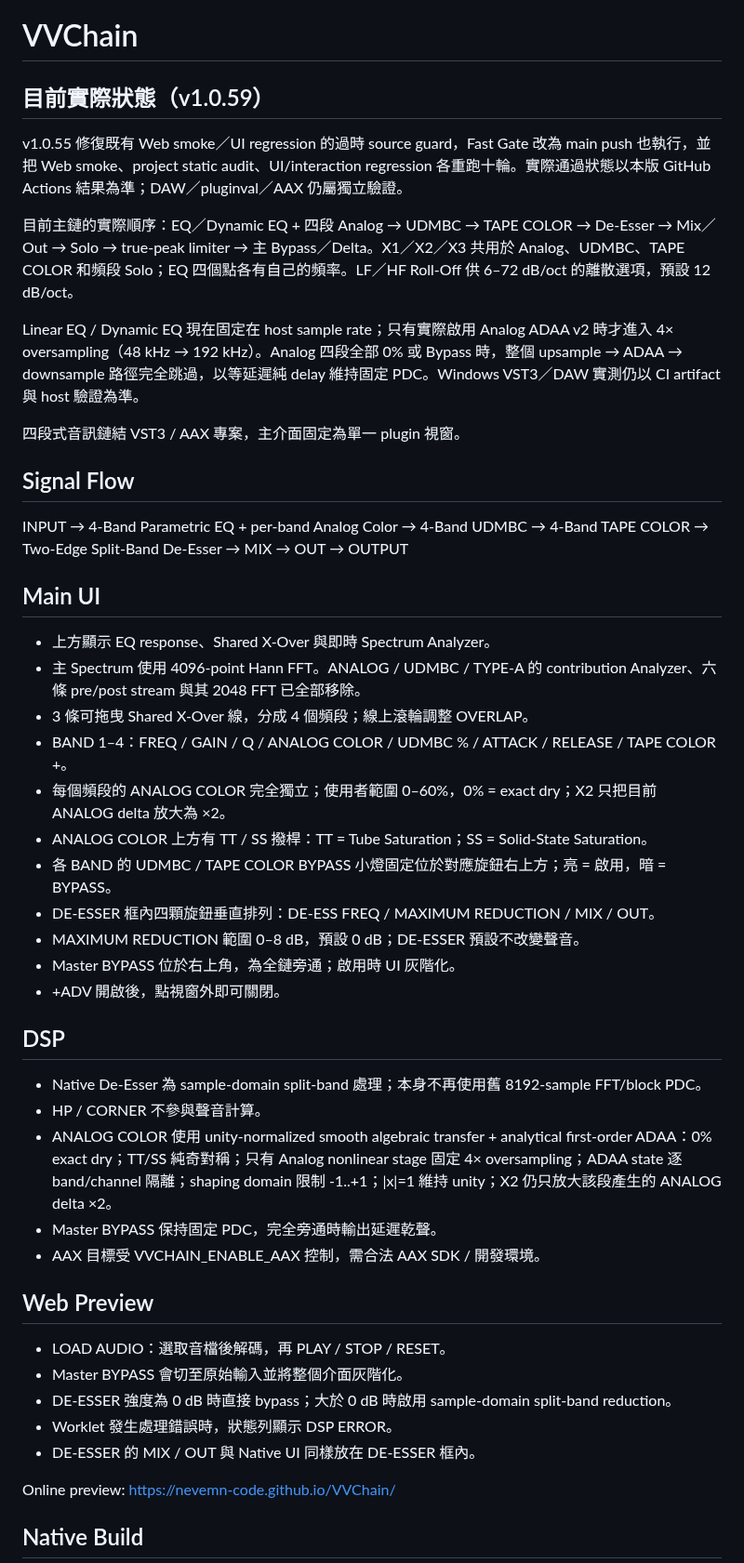
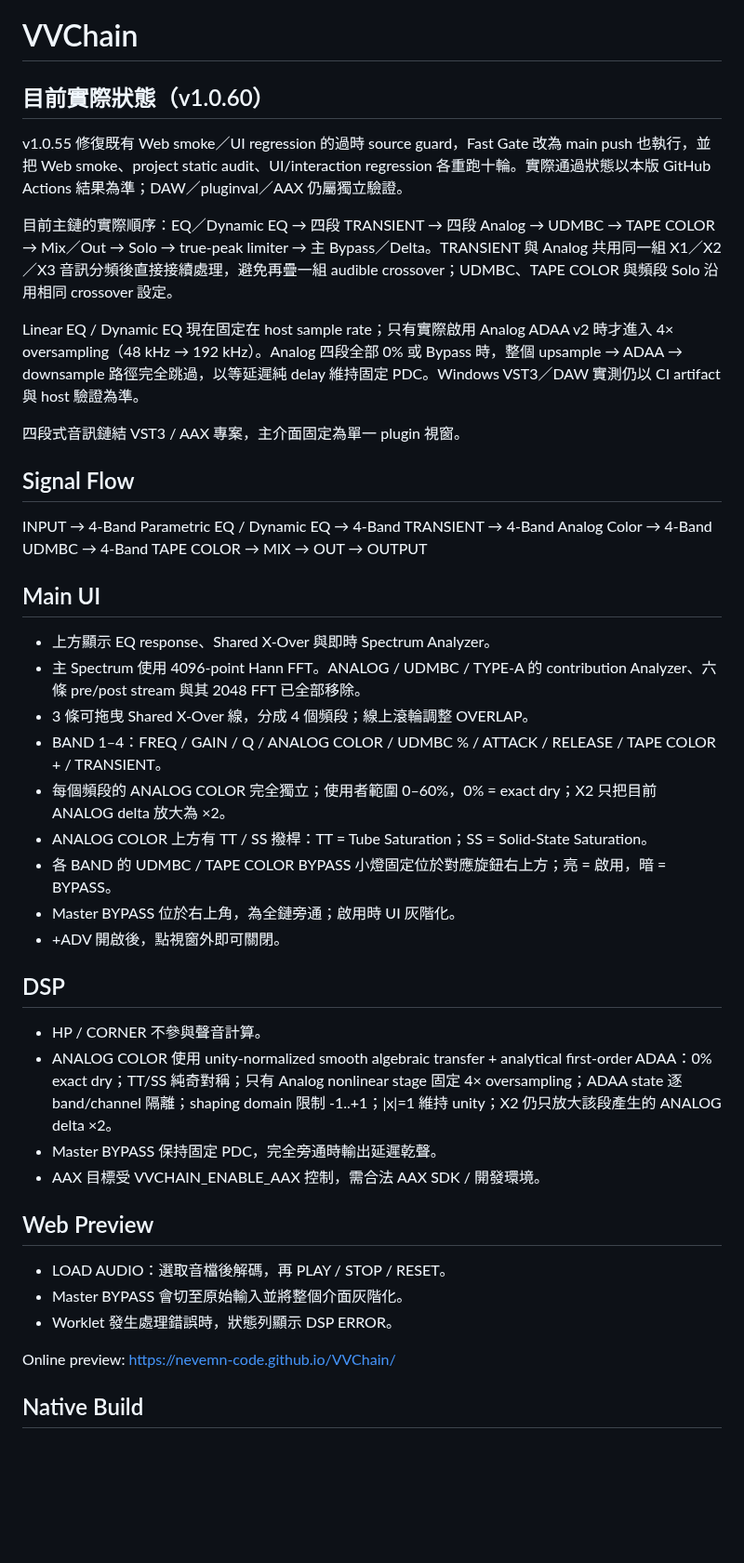
Before and after one commit to nevemn-code/VVChain, a Markdown page: README.md, the part around one of its changes. Shown at 93% size. Drawn GitHub-style; blank space fills up the shorter version.

Commit message:
v1.0.60: document Transient chain and De-Esser removal

```diff
--- a/README.md
+++ b/README.md
@@ -1,10 +1,10 @@
 # VVChain
 
-## 目前實際狀態（v1.0.59）
+## 目前實際狀態（v1.0.60）
 
 v1.0.55 修復既有 Web smoke／UI regression 的過時 source guard，Fast Gate 改為 main push 也執行，並把 Web smoke、project static audit、UI/interaction regression 各重跑十輪。實際通過狀態以本版 GitHub Actions 結果為準；DAW／pluginval／AAX 仍屬獨立驗證。
 
-目前主鏈的實際順序：EQ／Dynamic EQ + 四段 Analog → UDMBC → TAPE COLOR → De-Esser → Mix／Out → Solo → true-peak limiter → 主 Bypass／Delta。X1／X2／X3 共用於 Analog、UDMBC、TAPE COLOR 和頻段 Solo；EQ 四個點各有自己的頻率。LF／HF Roll-Off 供 6–72 dB/oct 的離散選項，預設 12 dB/oct。
+目前主鏈的實際順序：EQ／Dynamic EQ → 四段 TRANSIENT → 四段 Analog → UDMBC → TAPE COLOR → Mix／Out → Solo → true-peak limiter → 主 Bypass／Delta。TRANSIENT 與 Analog 共用同一組 X1／X2／X3 音訊分頻後直接接續處理，避免再疊一組 audible crossover；UDMBC、TAPE COLOR 與頻段 Solo 沿用相同 crossover 設定。
 
 Linear EQ / Dynamic EQ 現在固定在 host sample rate；只有實際啟用 Analog ADAA v2 時才進入 4× oversampling（48 kHz → 192 kHz）。Analog 四段全部 0% 或 Bypass 時，整個 upsample → ADAA → downsample 路徑完全跳過，以等延遲純 delay 維持固定 PDC。Windows VST3／DAW 實測仍以 CI artifact 與 host 驗證為準。
 
@@ -12,10 +12,11 @@ Linear EQ / Dynamic EQ 現在固定在 host sample rate；只有實際啟用 Ana
 
 ## Signal Flow
 INPUT
-→ 4-Band Parametric EQ + per-band Analog Color
+→ 4-Band Parametric EQ / Dynamic EQ
+→ 4-Band TRANSIENT
+→ 4-Band Analog Color
 → 4-Band UDMBC
 → 4-Band TAPE COLOR
-→ Two-Edge Split-Band De-Esser
 → MIX
 → OUT
 → OUTPUT
@@ -24,17 +25,14 @@ INPUT
 - 上方顯示 EQ response、Shared X-Over 與即時 Spectrum Analyzer。
 - 主 Spectrum 使用 4096-point Hann FFT。ANALOG / UDMBC / TYPE-A 的 contribution Analyzer、六條 pre/post stream 與其 2048 FFT 已全部移除。
 - 3 條可拖曳 Shared X-Over 線，分成 4 個頻段；線上滾輪調整 OVERLAP。
-- BAND 1–4：FREQ / GAIN / Q / ANALOG COLOR / UDMBC % / ATTACK / RELEASE / TAPE COLOR +。
+- BAND 1–4：FREQ / GAIN / Q / ANALOG COLOR / UDMBC % / ATTACK / RELEASE / TAPE COLOR + / TRANSIENT。
 - 每個頻段的 ANALOG COLOR 完全獨立；使用者範圍 0–60%，0% = exact dry；X2 只把目前 ANALOG delta 放大為 ×2。
 - ANALOG COLOR 上方有 TT / SS 撥桿：TT = Tube Saturation；SS = Solid-State Saturation。
 - 各 BAND 的 UDMBC / TAPE COLOR BYPASS 小燈固定位於對應旋鈕右上方；亮 = 啟用，暗 = BYPASS。
-- DE-ESSER 框內四顆旋鈕垂直排列：DE-ESS FREQ / MAXIMUM REDUCTION / MIX / OUT。
-- MAXIMUM REDUCTION 範圍 0–8 dB，預設 0 dB；DE-ESSER 預設不改變聲音。
 - Master BYPASS 位於右上角，為全鏈旁通；啟用時 UI 灰階化。
 - +ADV 開啟後，點視窗外即可關閉。
 
 ## DSP
-- Native De-Esser 為 sample-domain split-band 處理；本身不再使用舊 8192-sample FFT/block PDC。
 - HP / CORNER 不參與聲音計算。
 - ANALOG COLOR 使用 unity-normalized smooth algebraic transfer + analytical first-order ADAA：0% exact dry；TT/SS 純奇對稱；只有 Analog nonlinear stage 固定 4× oversampling；ADAA state 逐 band/channel 隔離；shaping domain 限制 -1..+1；|x|=1 維持 unity；X2 仍只放大該段產生的 ANALOG delta ×2。
 - Master BYPASS 保持固定 PDC，完全旁通時輸出延遲乾聲。
@@ -43,9 +41,7 @@ INPUT
 ## Web Preview
 - LOAD AUDIO：選取音檔後解碼，再 PLAY / STOP / RESET。
 - Master BYPASS 會切至原始輸入並將整個介面灰階化。
-- DE-ESSER 強度為 0 dB 時直接 bypass；大於 0 dB 時啟用 sample-domain split-band reduction。
 - Worklet 發生處理錯誤時，狀態列顯示 DSP ERROR。
-- DE-ESSER 的 MIX / OUT 與 Native UI 同樣放在 DE-ESSER 框內。
 
 Online preview:
 https://nevemn-code.github.io/VVChain/
```
Also changed, not shown: other parts of README.md (+9 -0 lines).
